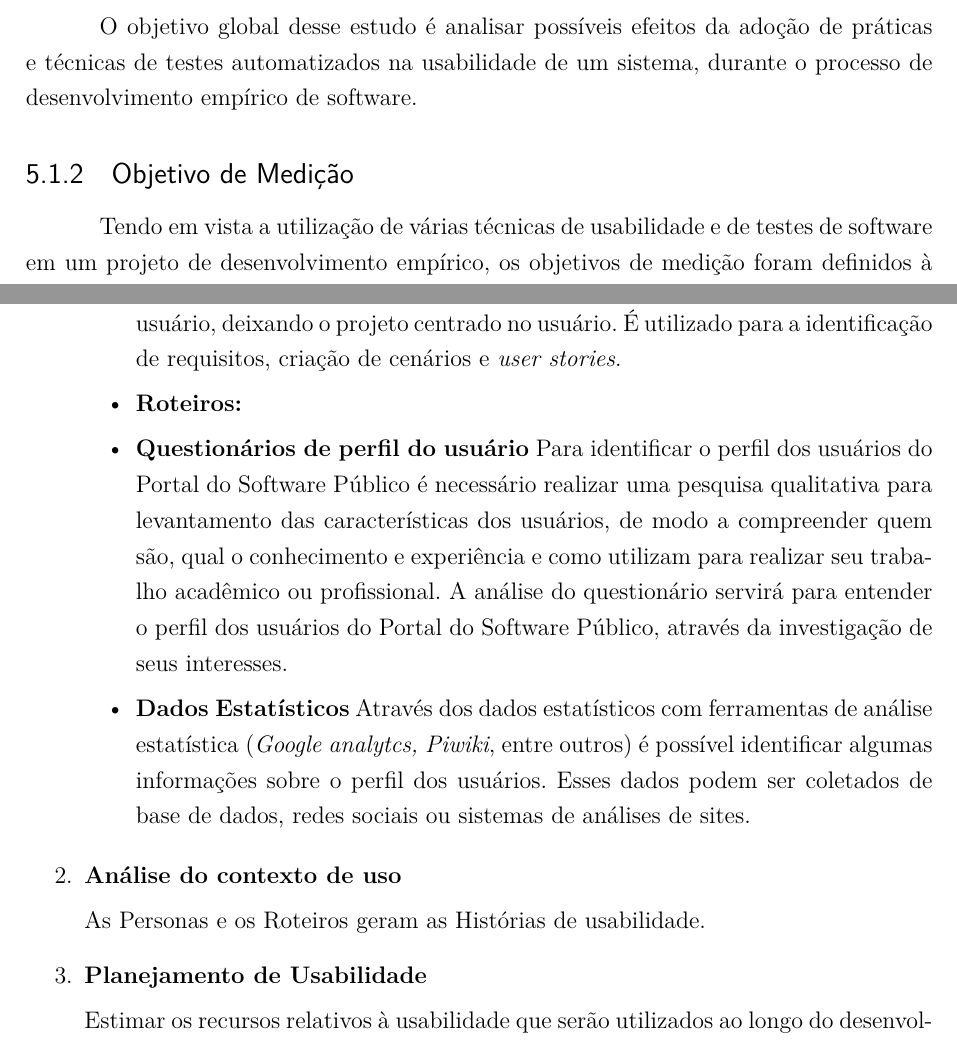
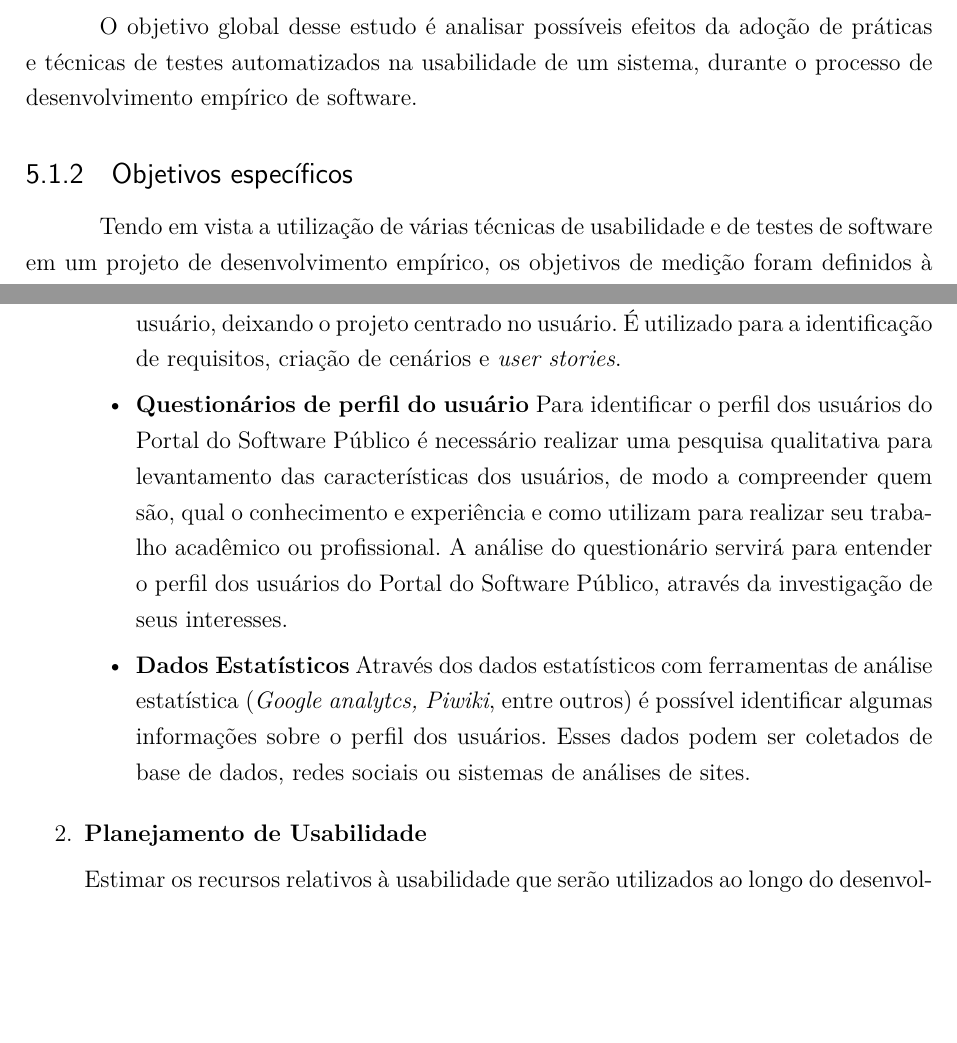
Before and after one commit to riurick/tcc_texto, a LaTeX thesis (tcc.tex, which reads capitulos/5-projeto.tex): two parts of pages 47 and 49 of 107, joined at a grey line, cut so that both start at the same text, the shorter picture padded with empty space. Compiled offline with pdfLaTeX.

Commit message:
update projeto

```diff
--- a/capitulos/5-projeto.tex
+++ b/capitulos/5-projeto.tex
@@ -13,7 +14,7 @@ Neste trabalho foi apresentado um estudo teórico relacionado à integração da
 
 O objetivo global desse estudo é analisar possíveis efeitos da adoção de práticas e técnicas de testes automatizados na usabilidade de um sistema, durante o processo de desenvolvimento empírico de software.
 
-\subsection{Objetivo de Medição}
+\subsection{Objetivos específicos}
 
 Tendo em vista a utilização de várias técnicas de usabilidade e de testes de software em um projeto de desenvolvimento empírico, os objetivos de medição foram definidos à fim de:
 
@@ -127,7 +128,7 @@ O projeto do portal do software público envolve a equipe de desenvolvimento do
 		\item \textbf{Personas:} Personagens fictícios criados com base em dados reais. As Personas atuam como representantes dos usuários reais e representam as necessidades de um grupo maior.
 		%
 		A utilização de Personas permite ter um maior foco no usuário, deixando o projeto centrado no usuário. É utilizado para a identificação de requisitos, criação de cenários e \textit{user stories}.
-		\item \textbf{Roteiros:}
+		%\item \textbf{Roteiros:}
 
 		\item \textbf{Questionários de perfil do usuário} Para identificar o perfil dos usuários do Portal do Software Público é necessário realizar uma pesquisa qualitativa para levantamento das características  dos usuários, de modo a compreender quem são, qual o conhecimento e experiência e como utilizam para realizar seu trabalho acadêmico ou profissional.
 		%
@@ -138,9 +139,9 @@ O projeto do portal do software público envolve a equipe de desenvolvimento do
 	\end{itemize}
 
 
-	\item \textbf{Análise do contexto de uso}
+	%\item \textbf{Análise do contexto de uso}
 
-	As Personas e os Roteiros geram as Histórias de usabilidade.
+	%As Personas e os Roteiros geram as Histórias de usabilidade.
 
 	%\item Definição de Requisitos e Metas de usabilidade
 
```
Also changed, not shown: capitulos/5-projeto.tex (7 more changed lines).
